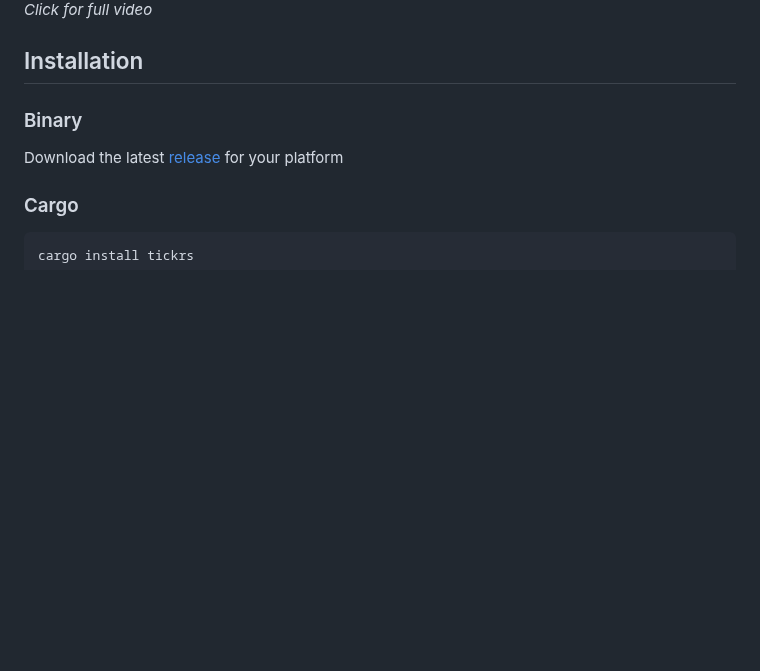
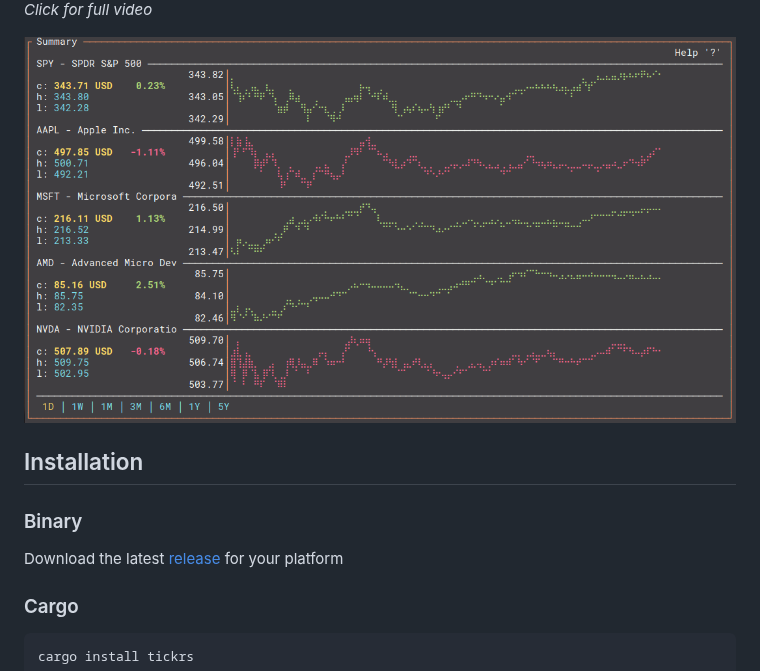
Before and after one commit to tarkah/tickrs, a Markdown page: README.md, the part around the change. GitHub-like rendering; pictures changed too: assets/screenshot2.png (added); blank space fills up the shorter version.

Commit message:
Add summary mode (#9)

```diff
--- a/README.md
+++ b/README.md
@@ -10,6 +10,8 @@ Realtime ticker data in your terminal 📈 Built with Rust. Data sourced from Ya
 
 [![Demo](assets/screenshot.png)](https://i.imgur.com/4Izc2dz.mp4)
 *Click for full video*
+
+![Summary](assets/screenshot2.png)
 
 
 ## Installation
```
Also changed, not shown: 10 other files.
